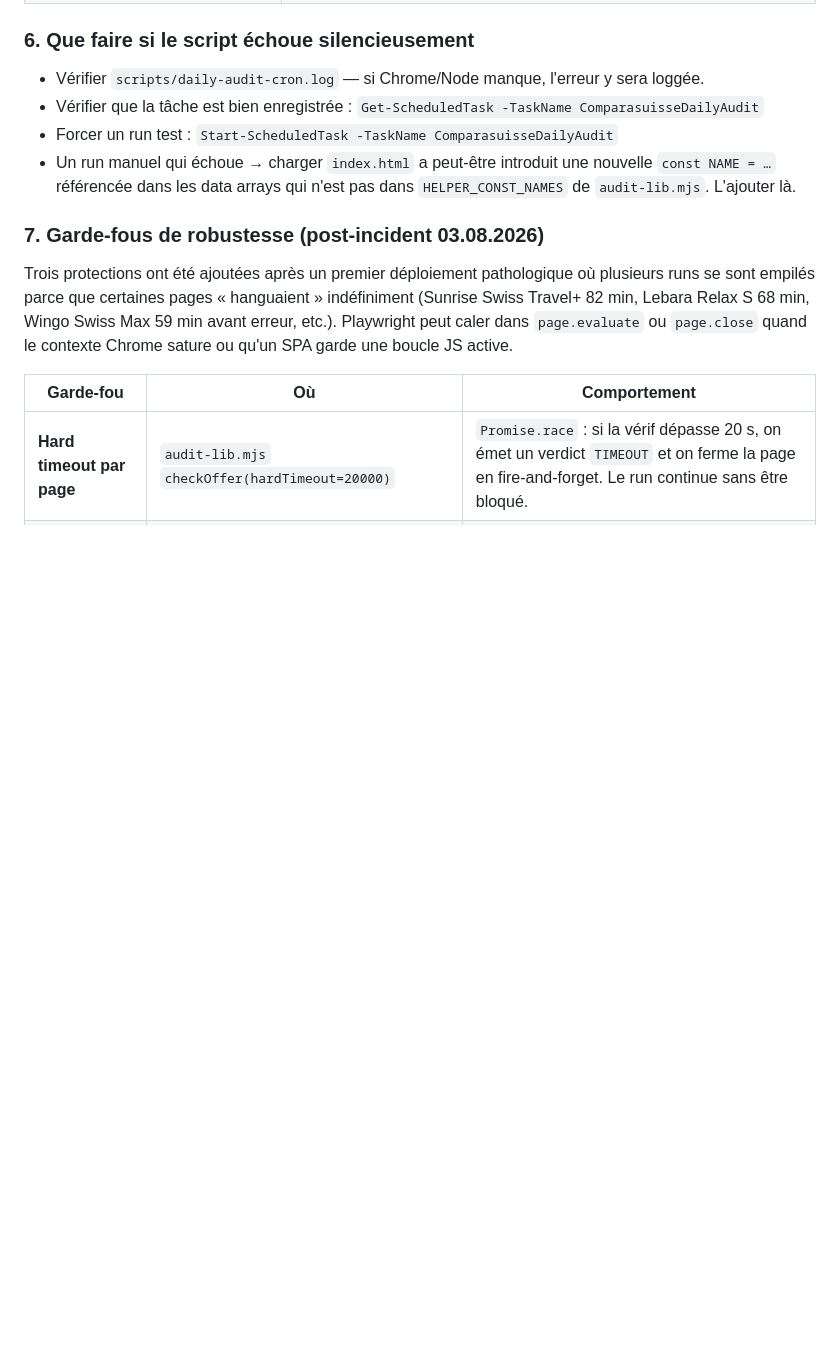
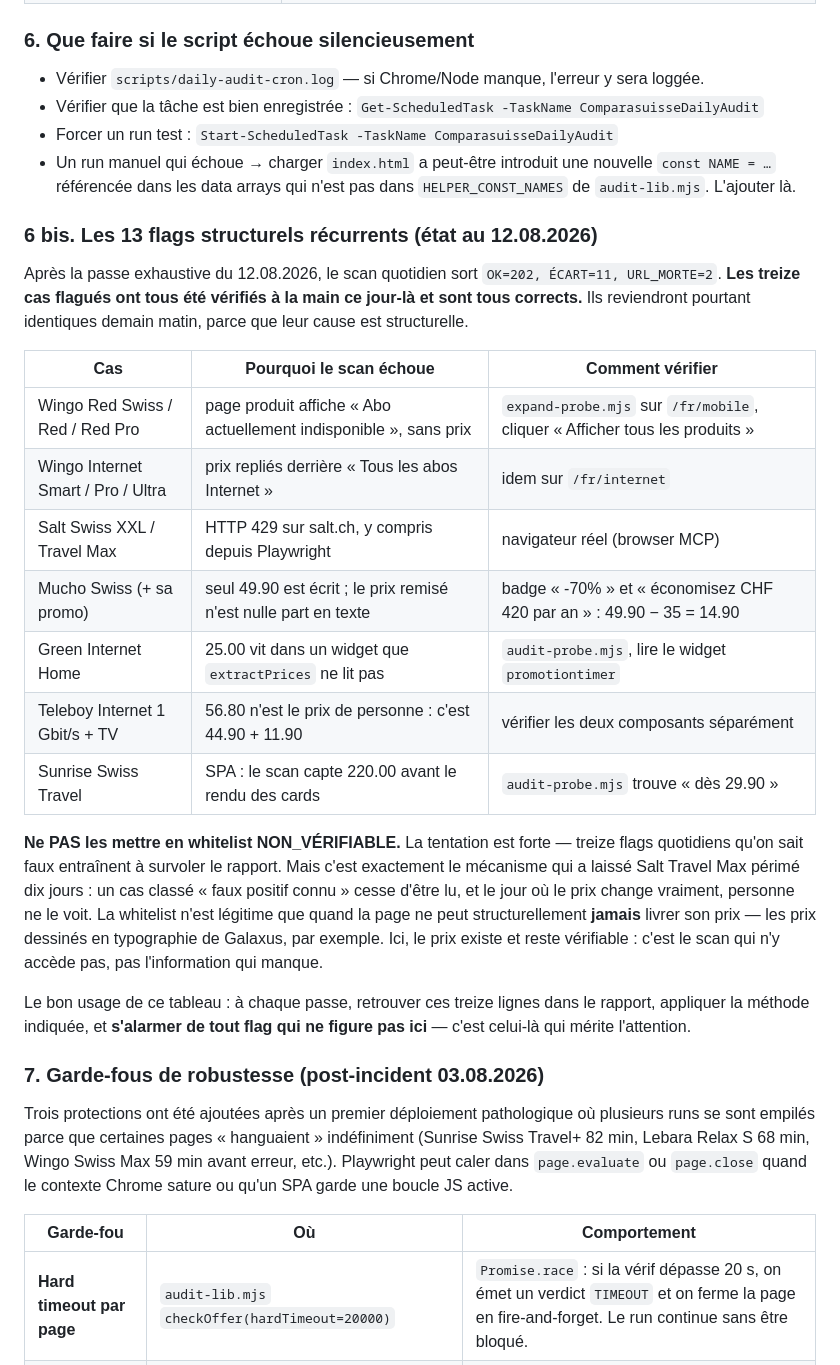
Before and after one commit to Comparasuisse/comparasuisse, a Markdown page: AUDIT-COMPLET.md, the part around the change. GitHub-like rendering; blank space fills up the shorter version.

Commit message:
audit(clôture) : scan de contrôle passé, 13 flags résiduels documentés
Passe validée par le capteur automatique du projet, relancé sur la totalité
du catalogue après tous les correctifs : OK=202, ÉCART=11, URL_MORTE=2.

Les treize cas flagués ont été repris un par un. Tous sont corrects, tous
avaient déjà été vérifiés à la main pendant la campagne, et tous reviendront
demain matin à l'identique parce que leur cause est structurelle : prix
repliés derrière un bouton chez Wingo, HTTP 429 chez Salt, prix jamais écrit
en toutes lettres chez Mucho Swiss, widget illisible chez green, somme de
deux abos chez Teleboy, rendu SPA chez Sunrise.

Le dernier méritait d'être tranché : Sunrise Swiss Travel n'avait pas été
flagué par ma passe mais l'était par le scan, prix trouvé 220.00 contre 29.90
stocké. La sonde lit « Abonnements mobiles illimités dès 29.90 » sur la page —
le scan mesure avant le rendu des cards. Notre valeur est bonne.

AUDIT-COMPLET.md gagne le tableau de ces treize cas, avec pour chacun la
cause et la méthode qui permet de le vérifier. Avec la consigne explicite de
NE PAS les whitelister : treize flags quotidiens qu'on sait faux entraînent à
survoler le rapport, et c'est précisément le mécanisme qui a laissé Salt
Travel Max périmé dix jours. Un cas classé « faux positif connu » cesse
d'être lu. La whitelist reste réservée aux pages qui ne peuvent
structurellement jamais livrer leur prix, comme les tarifs dessinés en
typographie de Galaxus — ici le prix existe, c'est le scan qui n'y accède pas.

Le tableau sert aussi de filtre pour la suite : tout flag qui n'y figure pas
mérite l'attention, les treize autres ont leur réponse écrite.

Passe complète réenregistrée via --mark-full-pass.

Co-Authored-By: Claude Opus 5 <noreply@anthropic.com>

```diff
--- a/AUDIT-COMPLET.md
+++ b/AUDIT-COMPLET.md
@@ -139,6 +139,36 @@ pwsh -File scripts\install-daily-audit-task.ps1 -Uninstall
 - Un run manuel qui échoue → charger `index.html` a peut-être introduit
   une nouvelle `const NAME = …` référencée dans les data arrays qui n'est
   pas dans `HELPER_CONST_NAMES` de `audit-lib.mjs`. L'ajouter là.
+
+### 6 bis. Les 13 flags structurels récurrents (état au 12.08.2026)
+
+Après la passe exhaustive du 12.08.2026, le scan quotidien sort
+`OK=202, ÉCART=11, URL_MORTE=2`. **Les treize cas flagués ont tous été
+vérifiés à la main ce jour-là et sont tous corrects.** Ils reviendront
+pourtant identiques demain matin, parce que leur cause est structurelle.
+
+| Cas | Pourquoi le scan échoue | Comment vérifier |
+|---|---|---|
+| Wingo Red Swiss / Red / Red Pro | page produit affiche « Abo actuellement indisponible », sans prix | `expand-probe.mjs` sur `/fr/mobile`, cliquer « Afficher tous les produits » |
+| Wingo Internet Smart / Pro / Ultra | prix repliés derrière « Tous les abos Internet » | idem sur `/fr/internet` |
+| Salt Swiss XXL / Travel Max | HTTP 429 sur salt.ch, y compris depuis Playwright | navigateur réel (browser MCP) |
+| Mucho Swiss (+ sa promo) | seul 49.90 est écrit ; le prix remisé n'est nulle part en texte | badge « -70% » et « économisez CHF 420 par an » : 49.90 − 35 = 14.90 |
+| Green Internet Home | 25.00 vit dans un widget que `extractPrices` ne lit pas | `audit-probe.mjs`, lire le widget `promotiontimer` |
+| Teleboy Internet 1 Gbit/s + TV | 56.80 n'est le prix de personne : c'est 44.90 + 11.90 | vérifier les deux composants séparément |
+| Sunrise Swiss Travel | SPA : le scan capte 220.00 avant le rendu des cards | `audit-probe.mjs` trouve « dès 29.90 » |
+
+**Ne PAS les mettre en whitelist NON_VÉRIFIABLE.** La tentation est forte —
+treize flags quotidiens qu'on sait faux entraînent à survoler le rapport. Mais
+c'est exactement le mécanisme qui a laissé Salt Travel Max périmé dix jours :
+un cas classé « faux positif connu » cesse d'être lu, et le jour où le prix
+change vraiment, personne ne le voit. La whitelist n'est légitime que quand la
+page ne peut structurellement **jamais** livrer son prix — les prix dessinés
+en typographie de Galaxus, par exemple. Ici, le prix existe et reste
+vérifiable : c'est le scan qui n'y accède pas, pas l'information qui manque.
+
+Le bon usage de ce tableau : à chaque passe, retrouver ces treize lignes dans
+le rapport, appliquer la méthode indiquée, et **s'alarmer de tout flag qui ne
+figure pas ici** — c'est celui-là qui mérite l'attention.
 
 ### 7. Garde-fous de robustesse (post-incident 03.08.2026)
 
```
